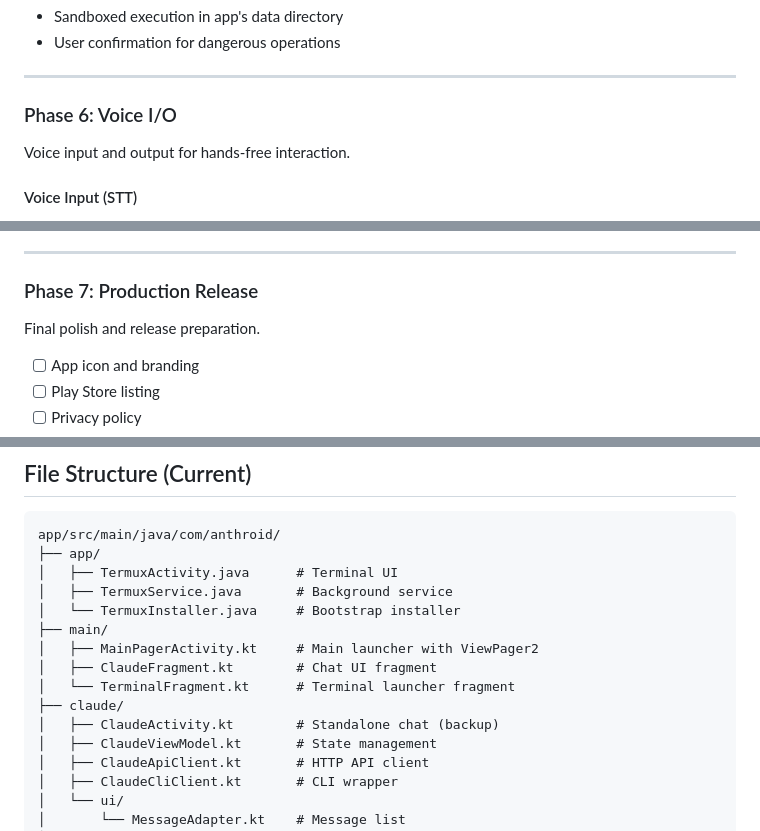
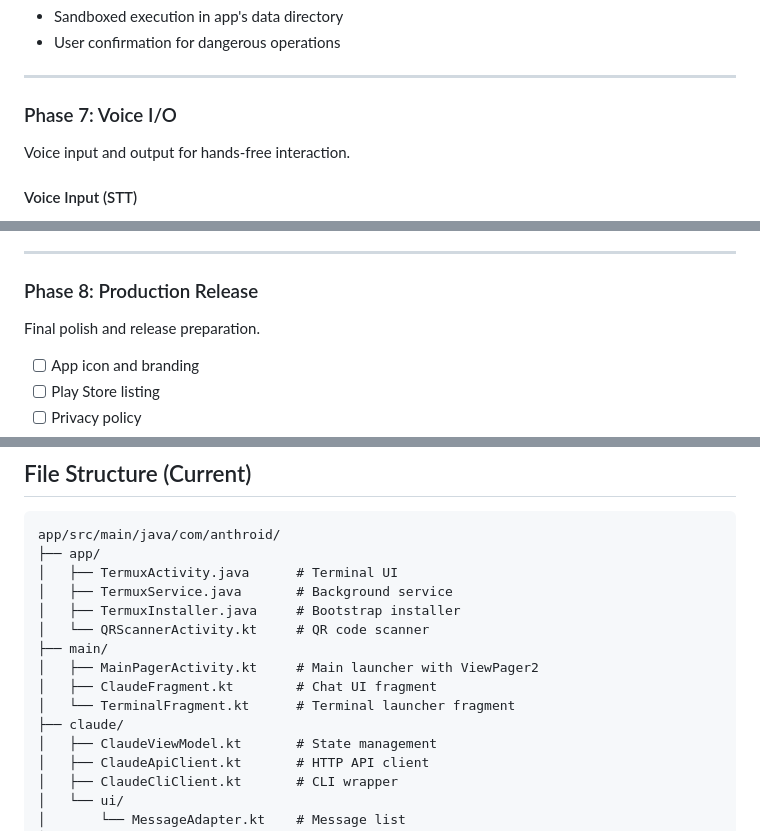
Before and after one commit to k-l-lambda/anthroid, a Markdown page: PLAN.md, 3 parts joined by grey strips. Drawn GitHub-style.

```diff
--- a/PLAN.md
+++ b/PLAN.md
@@ -104,7 +129,7 @@ Enable Claude to execute terminal commands.
 
 ---
 
-### Phase 6: Voice I/O
+### Phase 7: Voice I/O
 
 Voice input and output for hands-free interaction.
 
@@ -132,7 +157,7 @@ Voice input and output for hands-free interaction.
 
 ---
 
-### Phase 7: Production Release
+### Phase 8: Production Release
 
 Final polish and release preparation.
 
@@ -151,13 +176,13 @@ app/src/main/java/com/anthroid/
 ├── app/
 │   ├── TermuxActivity.java      # Terminal UI
 │   ├── TermuxService.java       # Background service
-│   └── TermuxInstaller.java     # Bootstrap installer
+│   ├── TermuxInstaller.java     # Bootstrap installer
+│   └── QRScannerActivity.kt     # QR code scanner
 ├── main/
 │   ├── MainPagerActivity.kt     # Main launcher with ViewPager2
 │   ├── ClaudeFragment.kt        # Chat UI fragment
 │   └── TerminalFragment.kt      # Terminal launcher fragment
 ├── claude/
-│   ├── ClaudeActivity.kt        # Standalone chat (backup)
 │   ├── ClaudeViewModel.kt       # State management
 │   ├── ClaudeApiClient.kt       # HTTP API client
 │   ├── ClaudeCliClient.kt       # CLI wrapper
```
Also changed, not shown: other parts of PLAN.md (+45 -19 lines).
